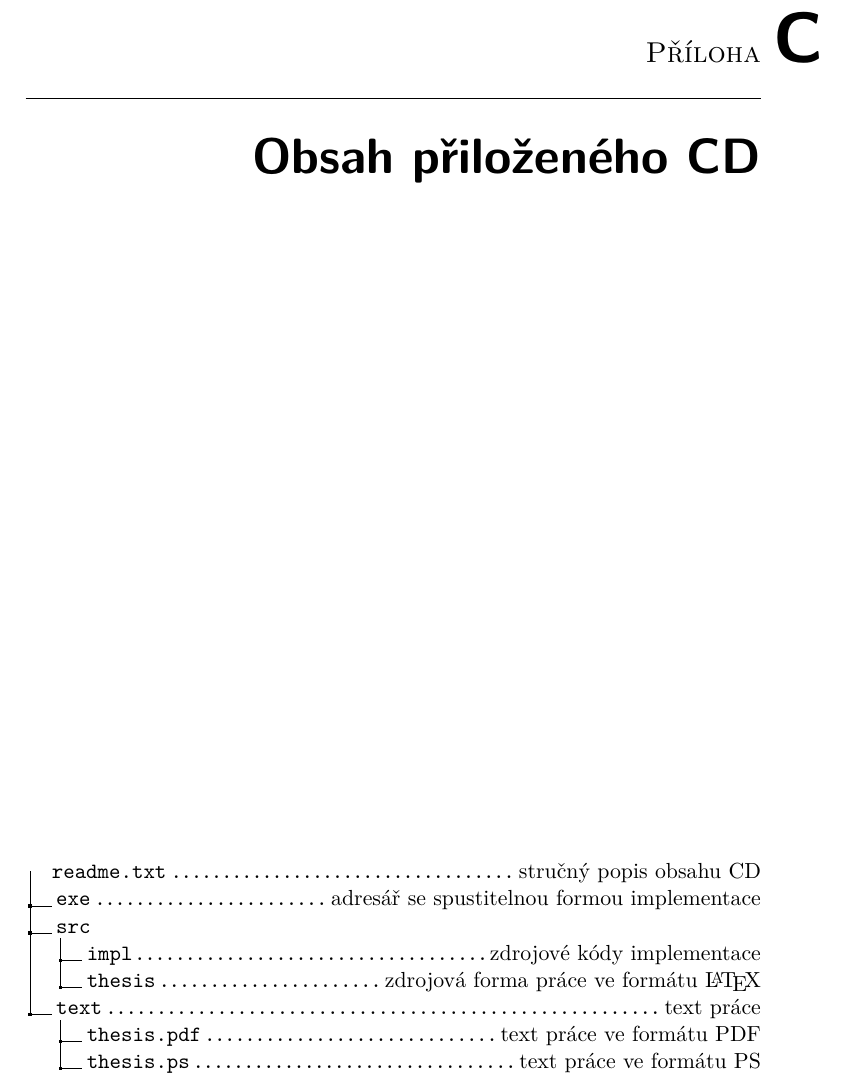
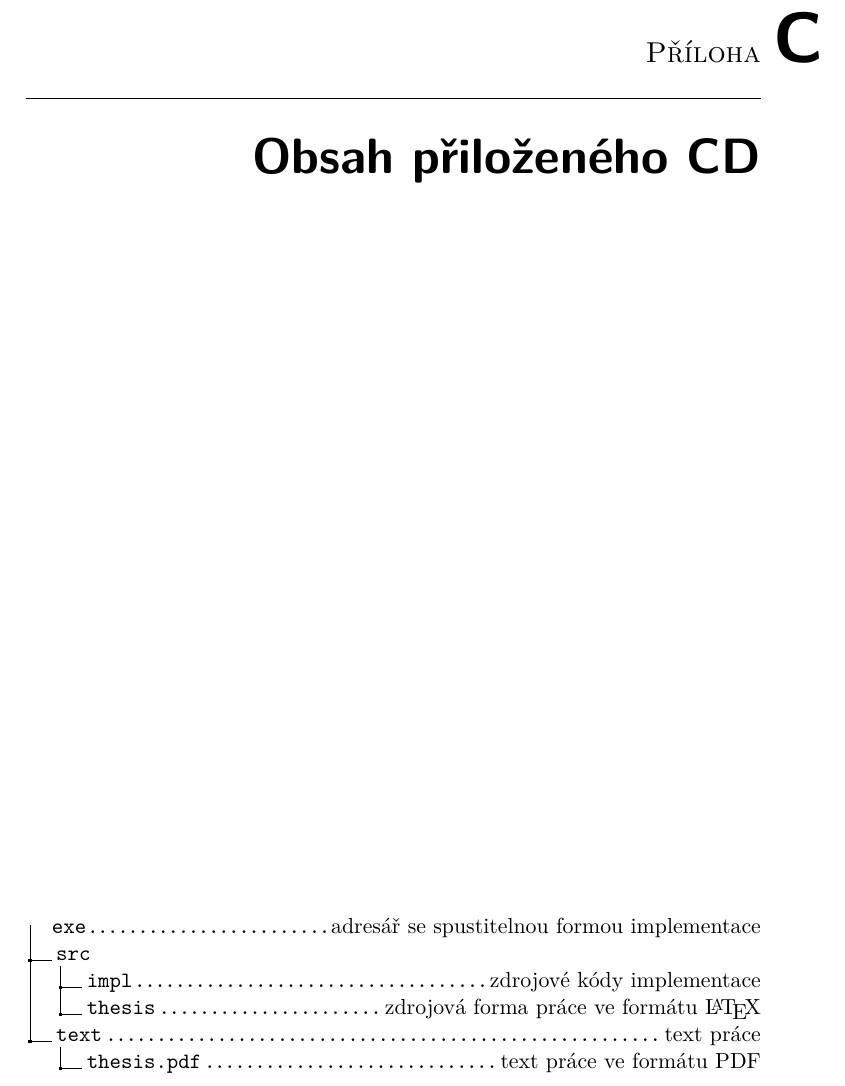
Before and after one commit to heppyn/MasterThesis, a LaTeX thesis (latex/DP_hepner_lukas.tex): part of page 107 of 107, cut so that both start at the same text. Compiled offline with pdfLaTeX; a LaTeX package or settings file that is missing is left out.

Commit message:
Fix CD files

```diff
--- a/latex/DP_hepner_lukas.tex
+++ b/latex/DP_hepner_lukas.tex
@@ -1882,14 +1882,12 @@ chunk.AddObject(GameObjectFactory::CreateObject(
 
 \begin{figure}
 	\dirtree{%
-		.1 readme.txt\DTcomment{stručný popis obsahu CD}.
 		.1 exe\DTcomment{adresář se spustitelnou formou implementace}.
 		.1 src.
 		.2 impl\DTcomment{zdrojové kódy implementace}.
 		.2 thesis\DTcomment{zdrojová forma práce ve formátu \LaTeX{}}.
 		.1 text\DTcomment{text práce}.
 		.2 thesis.pdf\DTcomment{text práce ve formátu PDF}.
-		.2 thesis.ps\DTcomment{text práce ve formátu PS}.
 	}
 \end{figure}
 
```
Also changed, not shown: latex/DP_hepner_lukas_minted.tex (+0 -2 lines).
